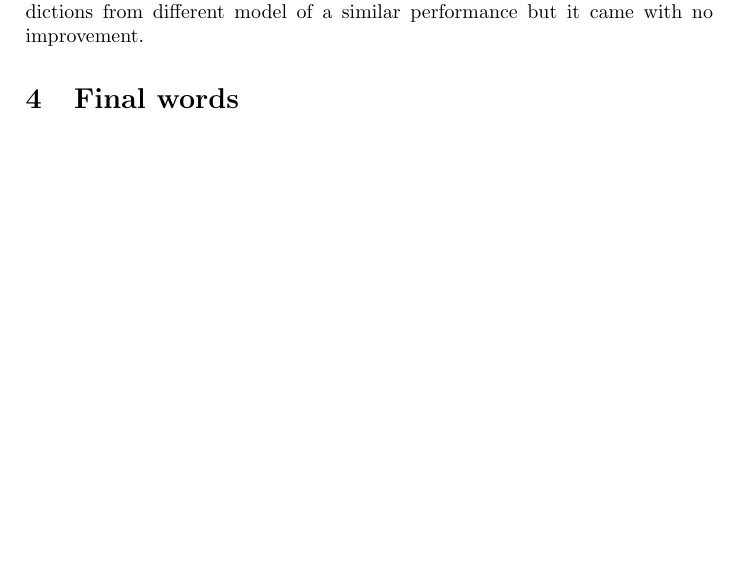
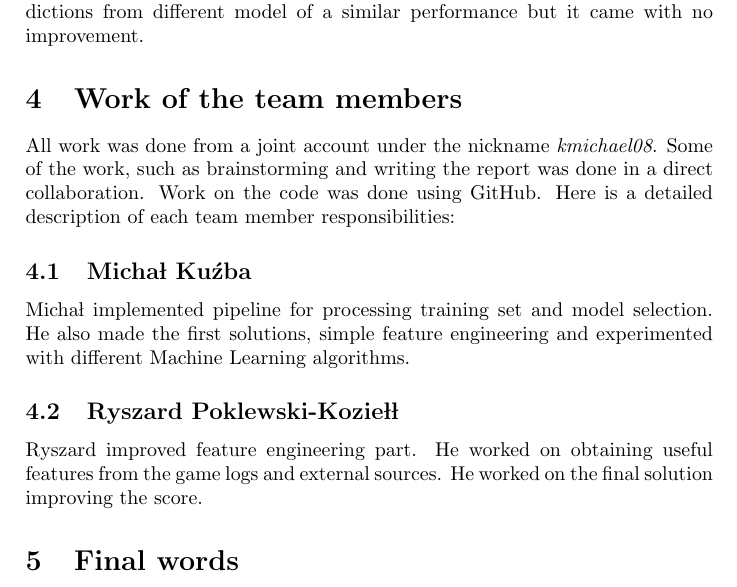
Before and after one commit to kmichael08/hearthstone-prediction-AAIA, a LaTeX document (raport.tex): part of page 2 of 2 before the commit and part of page 2 of 3 after it, cut so that both start at the same text, the shorter picture padded with empty space. Compiled offline with pdfLaTeX.

Commit message:
division of work

```diff
--- a/raport.tex
+++ b/raport.tex
@@ -64,6 +64,19 @@ The feature matrix is sparse - this might be the reason of SVM outperforming oth
 
 We tried to apply primitive ensembling technique - weighted mean of predictions from different model of a similar performance but it came with no improvement.
 
+\section{Work of the team members}
+All work was done from a joint account under the nickname \emph{kmichael08}.
+Some of the work, such as brainstorming and writing the report was done in a direct collaboration.
+Work on the code was done using GitHub.
+Here is a detailed description of each team member responsibilities:
+
+\subsection{Michał Kuźba}
+Michał implemented pipeline for processing training set and model selection.
+He also made the first solutions, simple feature engineering and experimented with different Machine Learning algorithms.
+
+\subsection{Ryszard Poklewski-Koziełł}
+Ryszard improved feature engineering part. He worked on obtaining useful features from the game logs and external sources. He worked on the final solution improving the score.
+
 \section{Final words}
 Our final solution achieved 5.76 RMSE score on the given subset of test data. We accredit both Knowledge Pit and Silver Bullet Lab as the institutions that provided data for the research.
 
```
